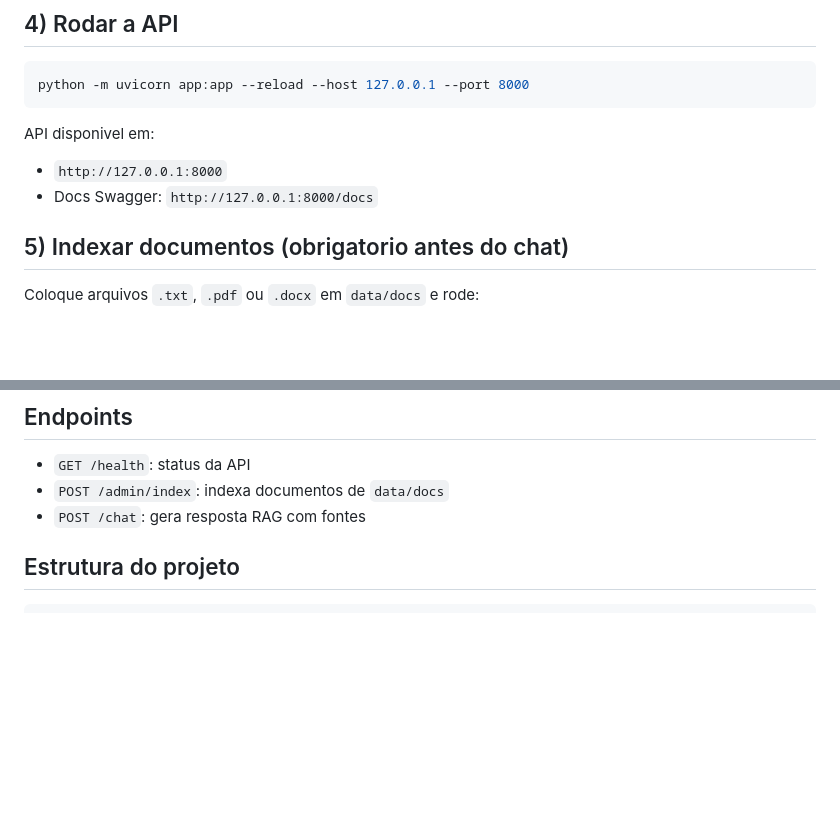
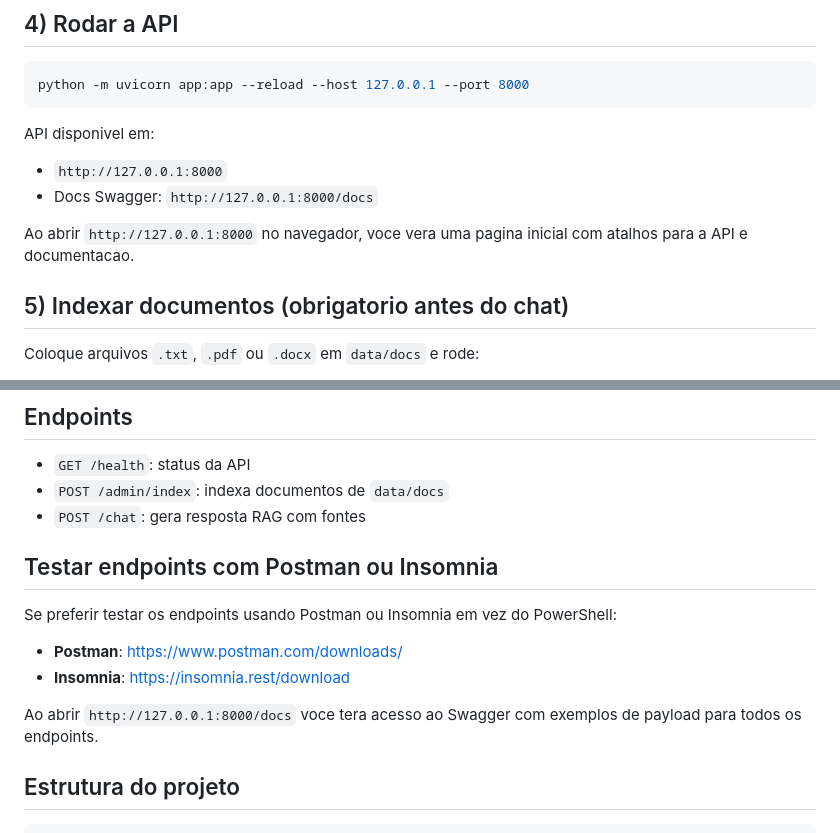
Before and after one commit to GinkuiMain/OllamaTR_ResIV, a Markdown page: README.md, 2 parts joined by grey strips. Drawn GitHub-style; blank space fills up the shorter version.

Commit message:
docs: adicionar instruções para testar endpoints com Postman e Insomnia e melhorar a descrição da API

```diff
--- a/README.md
+++ b/README.md
@@ -92,6 +92,8 @@ API disponivel em:
 - `http://127.0.0.1:8000`
 - Docs Swagger: `http://127.0.0.1:8000/docs`
 
+Ao abrir `http://127.0.0.1:8000` no navegador, voce vera uma pagina inicial com atalhos para a API e documentacao.
+
 ## 5) Indexar documentos (obrigatorio antes do chat)
 
 Coloque arquivos `.txt`, `.pdf` ou `.docx` em `data/docs` e rode:
@@ -120,6 +122,15 @@ Invoke-RestMethod -Method Post -Uri http://127.0.0.1:8000/chat -ContentType "app
 - `GET /health`: status da API
 - `POST /admin/index`: indexa documentos de `data/docs`
 - `POST /chat`: gera resposta RAG com fontes
+
+## Testar endpoints com Postman ou Insomnia
+
+Se preferir testar os endpoints usando Postman ou Insomnia em vez do PowerShell:
+
+- **Postman**: https://www.postman.com/downloads/
+- **Insomnia**: https://insomnia.rest/download
+
+Ao abrir `http://127.0.0.1:8000/docs` voce tera acesso ao Swagger com exemplos de payload para todos os endpoints.
 
 ## Estrutura do projeto
 
```
